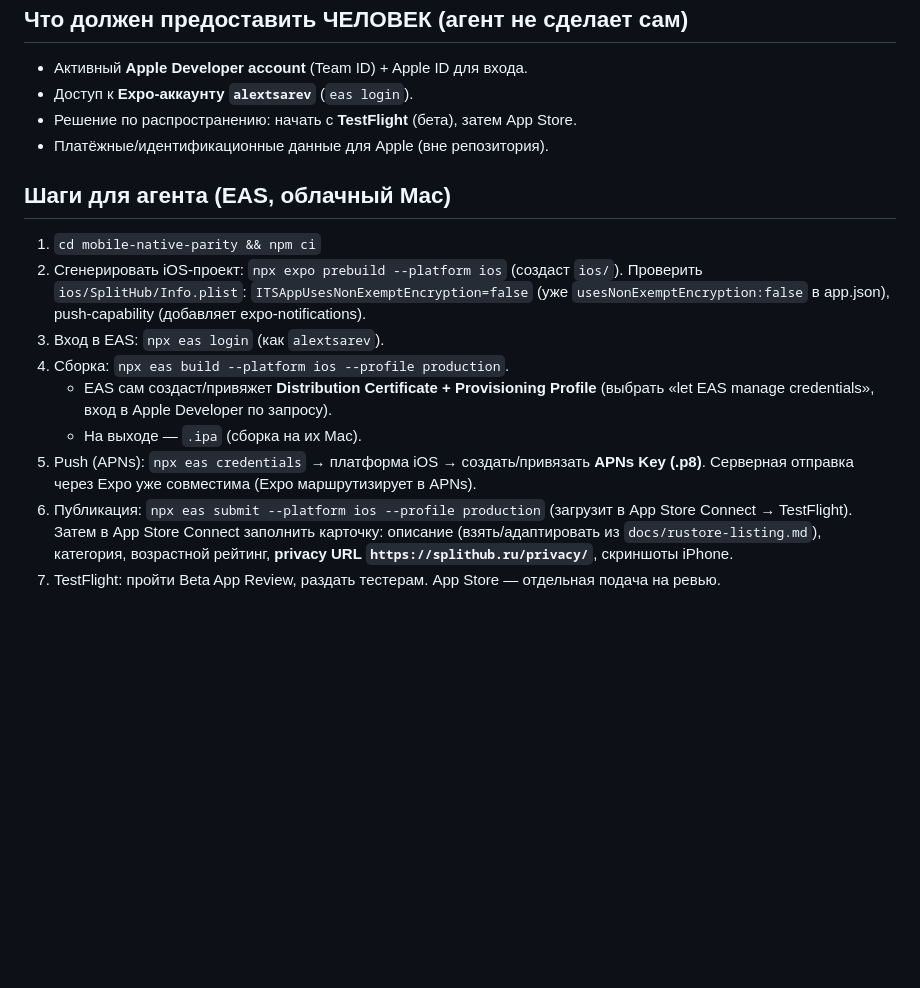
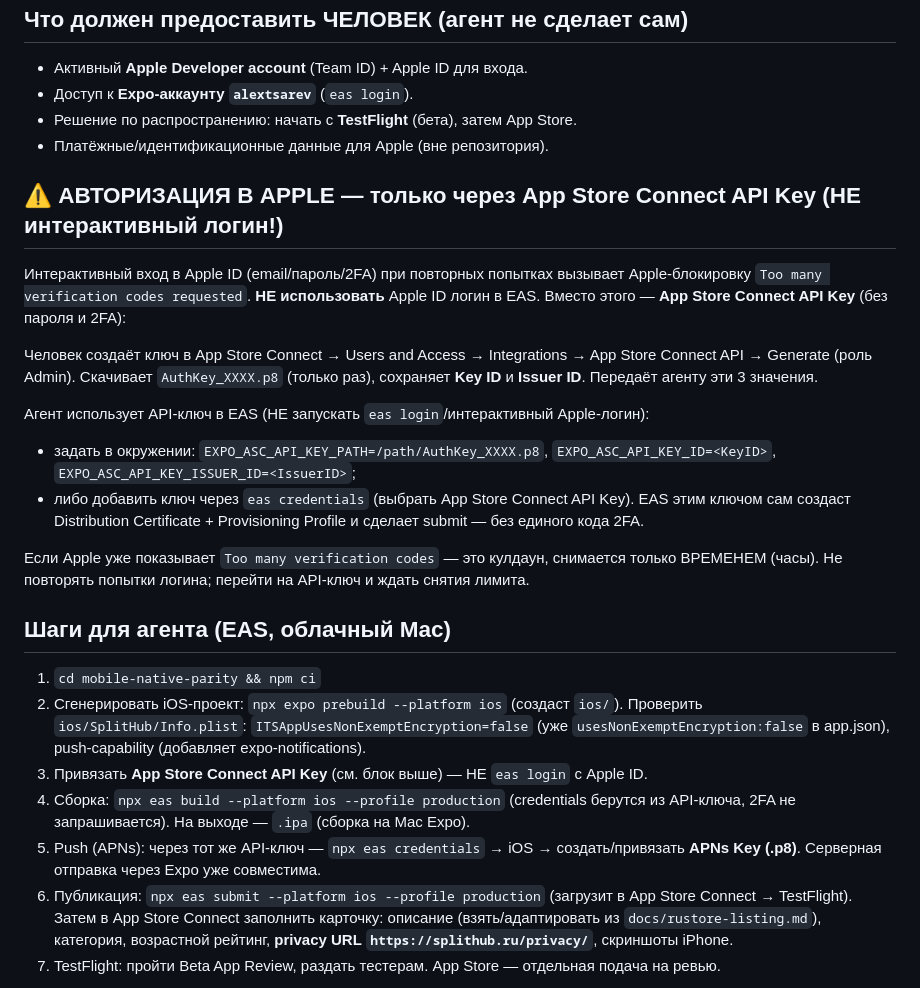
Before and after one commit to flycited2-dotcom/splithub_mobile_app, a Markdown page: docs/ios-codex-handoff.md, the part around the change. Rendered like a GitHub page; blank space fills up the shorter version.

Commit message:
docs(ios): use App Store Connect API Key (no 2FA) instead of interactive Apple login
Решает Apple 'Too many verification codes' — EAS аутентифицируется API-ключом
(Key ID + Issuer ID + .p8), без пароля и 2FA.

Co-Authored-By: Claude Opus 4.8 <noreply@anthropic.com>

```diff
--- a/docs/ios-codex-handoff.md
+++ b/docs/ios-codex-handoff.md
@@ -29,18 +29,35 @@
 - Решение по распространению: начать с **TestFlight** (бета), затем App Store.
 - Платёжные/идентификационные данные для Apple (вне репозитория).
 
+## ⚠️ АВТОРИЗАЦИЯ В APPLE — только через App Store Connect API Key (НЕ интерактивный логин!)
+Интерактивный вход в Apple ID (email/пароль/2FA) при повторных попытках вызывает
+Apple-блокировку `Too many verification codes requested`. **НЕ использовать** Apple ID
+логин в EAS. Вместо этого — **App Store Connect API Key** (без пароля и 2FA):
+
+Человек создаёт ключ в App Store Connect → Users and Access → Integrations →
+App Store Connect API → Generate (роль Admin). Скачивает `AuthKey_XXXX.p8` (только раз),
+сохраняет **Key ID** и **Issuer ID**. Передаёт агенту эти 3 значения.
+
+Агент использует API-ключ в EAS (НЕ запускать `eas login`/интерактивный Apple-логин):
+- задать в окружении: `EXPO_ASC_API_KEY_PATH=/path/AuthKey_XXXX.p8`,
+  `EXPO_ASC_API_KEY_ID=<KeyID>`, `EXPO_ASC_API_KEY_ISSUER_ID=<IssuerID>`;
+- либо добавить ключ через `eas credentials` (выбрать App Store Connect API Key).
+EAS этим ключом сам создаст Distribution Certificate + Provisioning Profile и сделает submit —
+без единого кода 2FA.
+
+Если Apple уже показывает `Too many verification codes` — это кулдаун, снимается только
+ВРЕМЕНЕМ (часы). Не повторять попытки логина; перейти на API-ключ и ждать снятия лимита.
+
 ## Шаги для агента (EAS, облачный Mac)
 1. `cd mobile-native-parity && npm ci`
 2. Сгенерировать iOS-проект: `npx expo prebuild --platform ios` (создаст `ios/`).
    Проверить `ios/SplitHub/Info.plist`: `ITSAppUsesNonExemptEncryption=false` (уже
    `usesNonExemptEncryption:false` в app.json), push-capability (добавляет expo-notifications).
-3. Вход в EAS: `npx eas login` (как `alextsarev`).
-4. Сборка: `npx eas build --platform ios --profile production`.
-   - EAS сам создаст/привяжет **Distribution Certificate + Provisioning Profile**
-     (выбрать «let EAS manage credentials», вход в Apple Developer по запросу).
-   - На выходе — `.ipa` (сборка на их Mac).
-5. Push (APNs): `npx eas credentials` → платформа iOS → создать/привязать **APNs Key (.p8)**.
-   Серверная отправка через Expo уже совместима (Expo маршрутизирует в APNs).
+3. Привязать **App Store Connect API Key** (см. блок выше) — НЕ `eas login` с Apple ID.
+4. Сборка: `npx eas build --platform ios --profile production` (credentials берутся из API-ключа,
+   2FA не запрашивается). На выходе — `.ipa` (сборка на Mac Expo).
+5. Push (APNs): через тот же API-ключ — `npx eas credentials` → iOS → создать/привязать
+   **APNs Key (.p8)**. Серверная отправка через Expo уже совместима.
 6. Публикация: `npx eas submit --platform ios --profile production`
    (загрузит в App Store Connect → TestFlight). Затем в App Store Connect заполнить
    карточку: описание (взять/адаптировать из `docs/rustore-listing.md`), категория,
```
